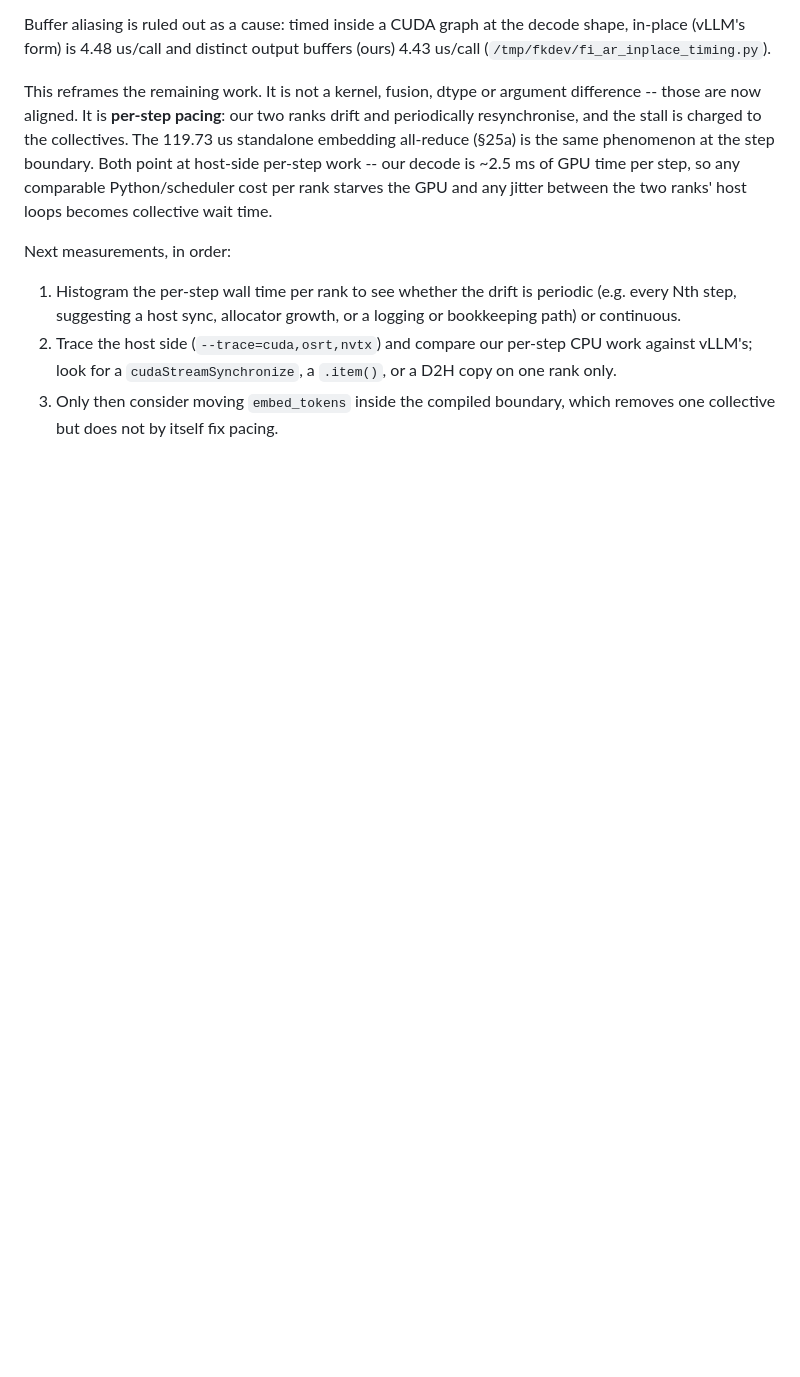
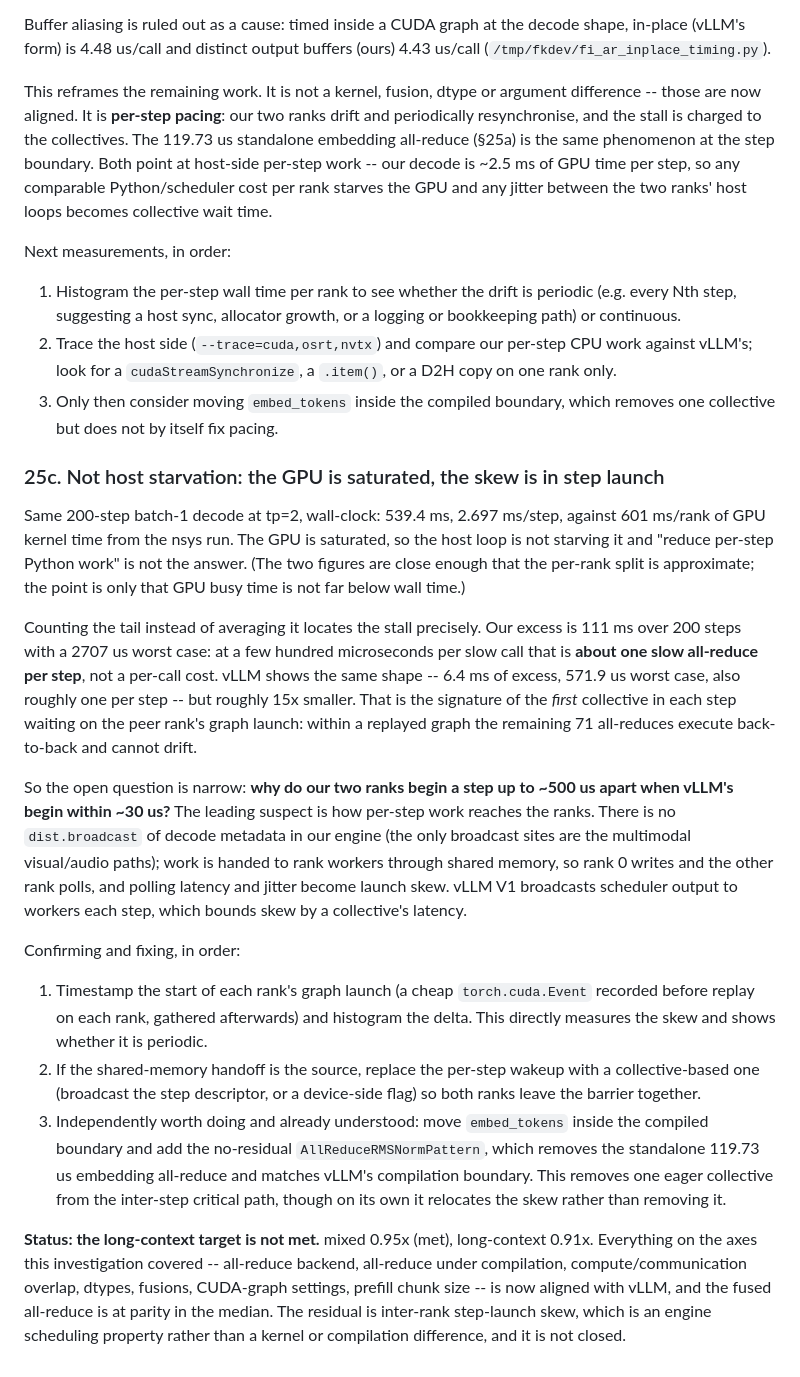
Before and after one commit to Snowflake-AI-Research/fastkernels, a Markdown page: docs/vllm-0.26-alignment-audit.md, the part around the change. Drawn GitHub-style; blank space fills up the shorter version.

Commit message:
Rule out host starvation for the decode gap; localise to inter-rank step skew
Wall clock for the same 200-step tp=2 decode is 539.4 ms (2.697 ms/step) against
601 ms/rank of GPU kernel time, so the GPU is saturated and the host loop is not
starving it. That removes "reduce per-step Python work" as the explanation.

Counting the tail rather than averaging it locates the stall: our 111 ms of excess
over 200 steps, worst case 2707 us, works out to about one slow all-reduce per
step rather than a per-call cost. vLLM has the same shape at roughly 15x smaller
magnitude (6.4 ms excess, 571.9 us worst case). Inside a replayed graph the other
71 all-reduces run back-to-back and cannot drift, so this is the first collective
of each step waiting on the peer rank's graph launch.

The narrow open question is why our ranks start a step up to ~500 us apart where
vLLM's start within ~30 us. Leading suspect: our engine has no per-step broadcast
of decode metadata (the only dist.broadcast sites are multimodal), handing work to
rank workers through shared memory, so one rank writes and the other polls;
vLLM V1 broadcasts scheduler output each step, bounding skew by a collective's
latency. Section 25c records the confirming measurement (per-rank CUDA events
around graph replay, histogrammed) and the candidate fixes.

Status unchanged and stated plainly in the audit: mixed 0.95x met, long-context
0.91x not met. Every axis this investigation covered is now aligned and the fused
all-reduce is at parity in the median; the residual is an engine scheduling
property, not a kernel or compilation difference.

Co-Authored-By: Claude Opus 5 (1M context) <noreply@anthropic.com>

```diff
--- a/docs/vllm-0.26-alignment-audit.md
+++ b/docs/vllm-0.26-alignment-audit.md
@@ -3435,3 +3435,48 @@ Next measurements, in order:
    D2H copy on one rank only.
 3. Only then consider moving `embed_tokens` inside the compiled boundary, which
    removes one collective but does not by itself fix pacing.
+
+### 25c. Not host starvation: the GPU is saturated, the skew is in step launch
+
+Same 200-step batch-1 decode at tp=2, wall-clock: 539.4 ms, 2.697 ms/step, against
+601 ms/rank of GPU kernel time from the nsys run. The GPU is saturated, so the
+host loop is not starving it and "reduce per-step Python work" is not the answer.
+(The two figures are close enough that the per-rank split is approximate; the
+point is only that GPU busy time is not far below wall time.)
+
+Counting the tail instead of averaging it locates the stall precisely. Our excess
+is 111 ms over 200 steps with a 2707 us worst case: at a few hundred microseconds
+per slow call that is **about one slow all-reduce per step**, not a per-call cost.
+vLLM shows the same shape -- 6.4 ms of excess, 571.9 us worst case, also roughly
+one per step -- but roughly 15x smaller. That is the signature of the *first*
+collective in each step waiting on the peer rank's graph launch: within a replayed
+graph the remaining 71 all-reduces execute back-to-back and cannot drift.
+
+So the open question is narrow: **why do our two ranks begin a step up to ~500 us
+apart when vLLM's begin within ~30 us?** The leading suspect is how per-step work
+reaches the ranks. There is no `dist.broadcast` of decode metadata in our engine
+(the only broadcast sites are the multimodal visual/audio paths); work is handed
+to rank workers through shared memory, so rank 0 writes and the other rank polls,
+and polling latency and jitter become launch skew. vLLM V1 broadcasts scheduler
+output to workers each step, which bounds skew by a collective's latency.
+
+Confirming and fixing, in order:
+1. Timestamp the start of each rank's graph launch (a cheap `torch.cuda.Event`
+   recorded before replay on each rank, gathered afterwards) and histogram the
+   delta. This directly measures the skew and shows whether it is periodic.
+2. If the shared-memory handoff is the source, replace the per-step wakeup with a
+   collective-based one (broadcast the step descriptor, or a device-side flag)
+   so both ranks leave the barrier together.
+3. Independently worth doing and already understood: move `embed_tokens` inside
+   the compiled boundary and add the no-residual `AllReduceRMSNormPattern`, which
+   removes the standalone 119.73 us embedding all-reduce and matches vLLM's
+   compilation boundary. This removes one eager collective from the inter-step
+   critical path, though on its own it relocates the skew rather than removing it.
+
+**Status: the long-context target is not met.** mixed 0.95x (met), long-context
+0.91x. Everything on the axes this investigation covered -- all-reduce backend,
+all-reduce under compilation, compute/communication overlap, dtypes, fusions,
+CUDA-graph settings, prefill chunk size -- is now aligned with vLLM, and the fused
+all-reduce is at parity in the median. The residual is inter-rank step-launch
+skew, which is an engine scheduling property rather than a kernel or compilation
+difference, and it is not closed.
```
